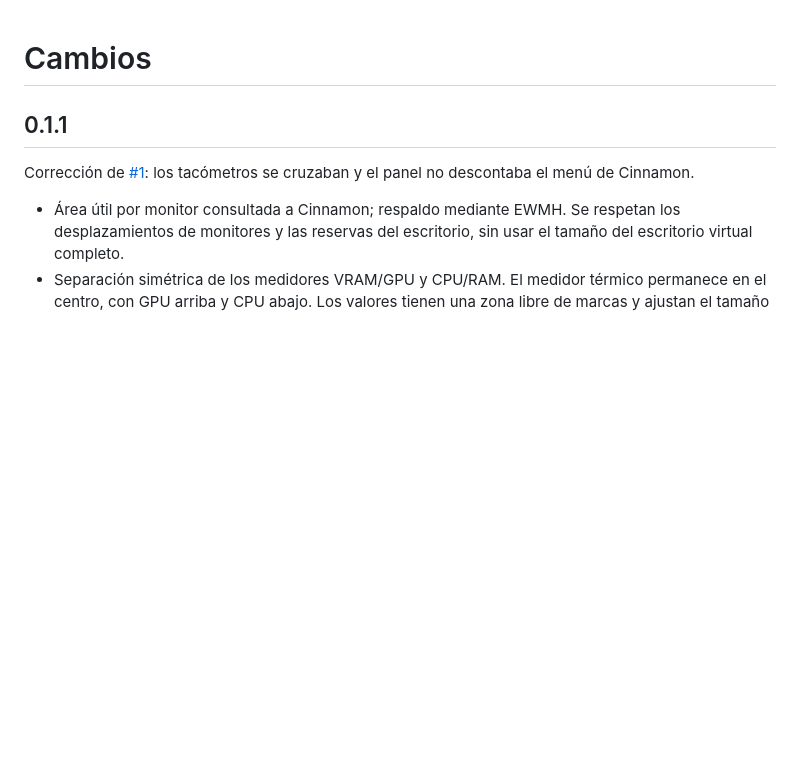
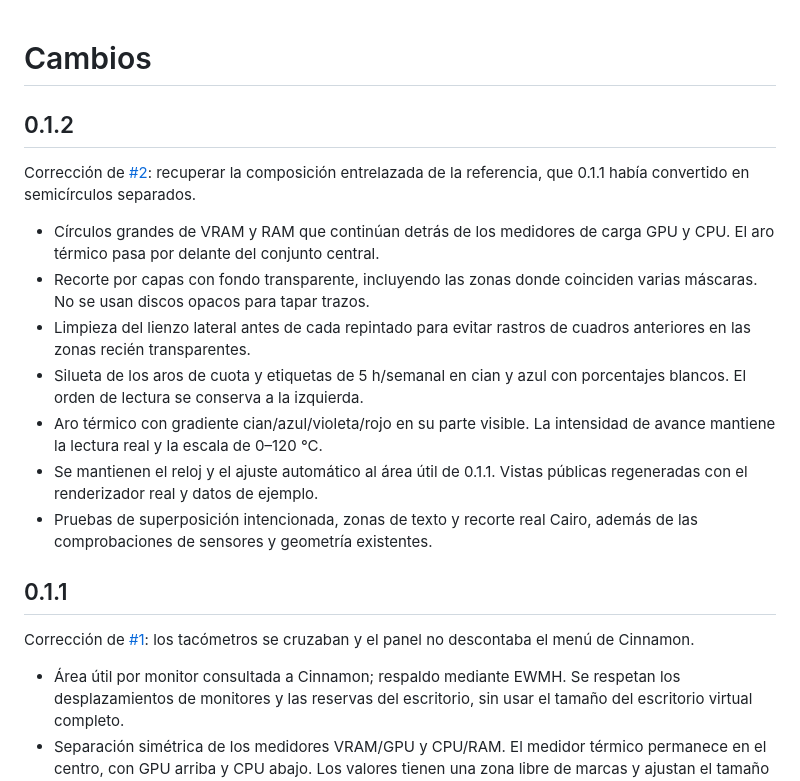
Before and after one commit to Mike7Gtz/orbita-hud, a Markdown page: CHANGELOG.md, the part around the change. Rendered like a GitHub page; blank space fills up the shorter version.

```diff
--- a/CHANGELOG.md
+++ b/CHANGELOG.md
@@ -1,4 +1,16 @@
 # Cambios
+
+## 0.1.2
+
+Corrección de [#2](https://github.com/Mike7Gtz/orbita-hud/issues/2): recuperar la composición entrelazada de la referencia, que 0.1.1 había convertido en semicírculos separados.
+
+- Círculos grandes de VRAM y RAM que continúan detrás de los medidores de carga GPU y CPU. El aro térmico pasa por delante del conjunto central.
+- Recorte por capas con fondo transparente, incluyendo las zonas donde coinciden varias máscaras. No se usan discos opacos para tapar trazos.
+- Limpieza del lienzo lateral antes de cada repintado para evitar rastros de cuadros anteriores en las zonas recién transparentes.
+- Silueta de los aros de cuota y etiquetas de 5 h/semanal en cian y azul con porcentajes blancos. El orden de lectura se conserva a la izquierda.
+- Aro térmico con gradiente cian/azul/violeta/rojo en su parte visible. La intensidad de avance mantiene la lectura real y la escala de 0–120 °C.
+- Se mantienen el reloj y el ajuste automático al área útil de 0.1.1. Vistas públicas regeneradas con el renderizador real y datos de ejemplo.
+- Pruebas de superposición intencionada, zonas de texto y recorte real Cairo, además de las comprobaciones de sensores y geometría existentes.
 
 ## 0.1.1
 
```
Also changed, not shown: README.md (+4 -2 lines), docs/PUBLISHING.md (+1 -1 lines), assets/preview-left.png, assets/preview-right.png, 6 other files.
